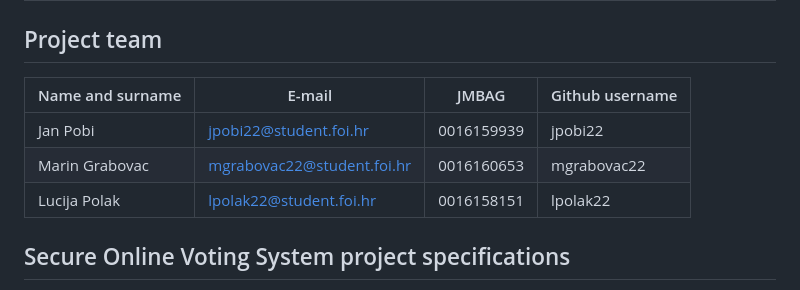
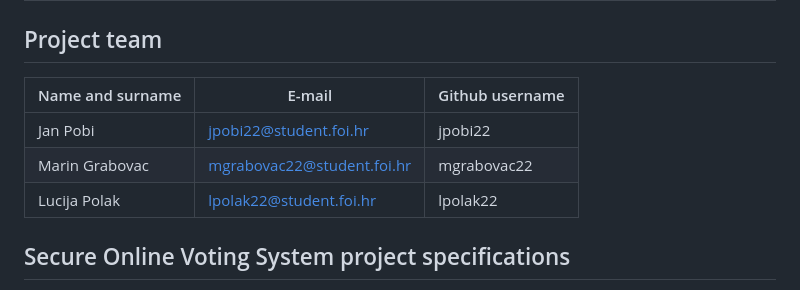
Before and after one commit to jpobi22/cro-vote-webapp, a Markdown page: README.md, the part around the change. Drawn GitHub-style.

```diff
--- a/README.md
+++ b/README.md
@@ -3,11 +3,11 @@
 
 ## Project team
 
-Name and surname | E-mail | JMBAG | Github username
-------------  | ------------------- | ----- | ---------------------
-Jan Pobi | jpobi22@student.foi.hr | 0016159939 | jpobi22
-Marin Grabovac | mgrabovac22@student.foi.hr | 0016160653 | mgrabovac22
-Lucija Polak | lpolak22@student.foi.hr | 0016158151 | lpolak22
+Name and surname | E-mail | Github username
+------------  | ------------------- | ---------------------
+Jan Pobi | jpobi22@student.foi.hr |  jpobi22
+Marin Grabovac | mgrabovac22@student.foi.hr  | mgrabovac22
+Lucija Polak | lpolak22@student.foi.hr |  lpolak22
 
 ## Secure Online Voting System project specifications
 
```
